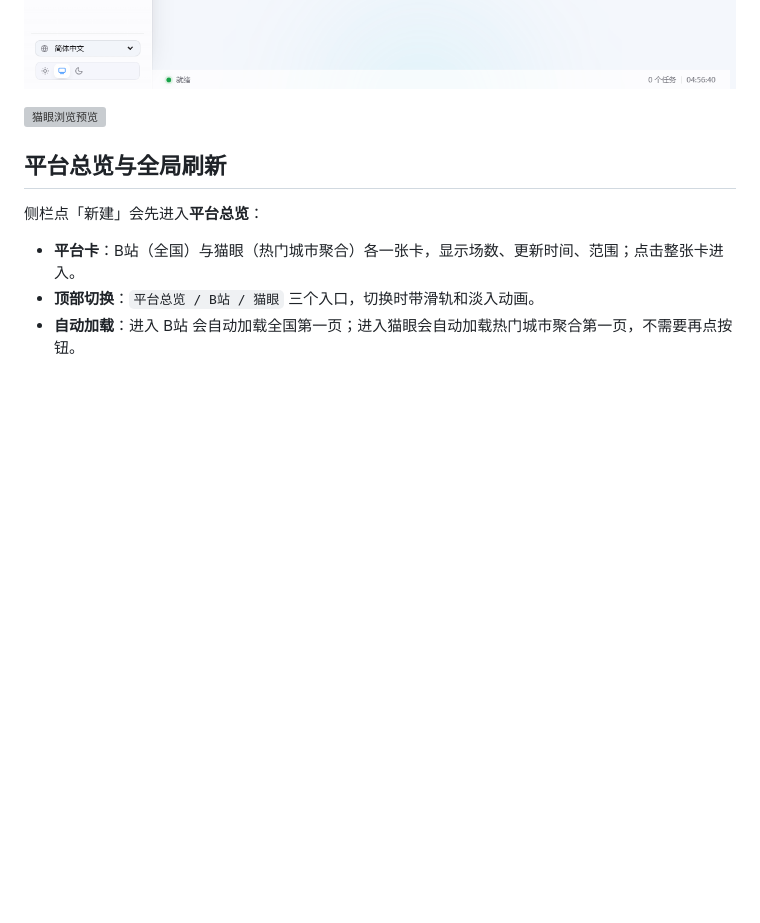
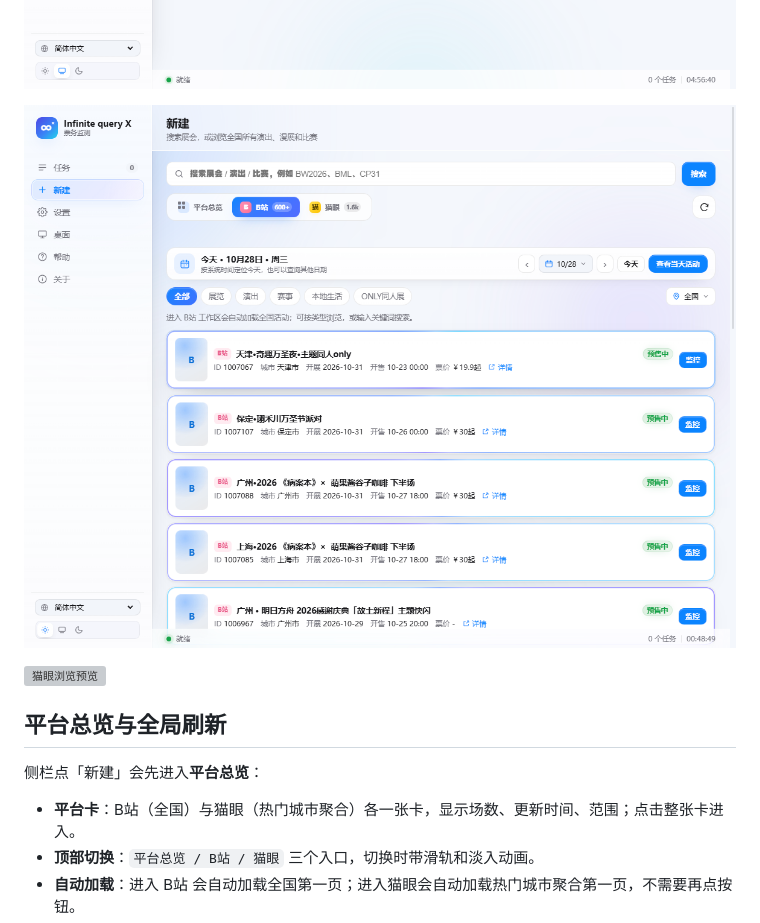
Before and after one commit to xiaoluo68/Infinite-query-X, a Markdown page: docs/使用说明.md, the part around the change. Drawn GitHub-style; pictures changed too: docs/images/preview-bili.png (added); blank space fills up the shorter version; grey boxes are pictures that could not be loaded.

Commit message:
docs: add Bilibili workspace preview

```diff
--- a/docs/使用说明.md
+++ b/docs/使用说明.md
@@ -40,6 +40,8 @@
 - **范围说明**：2.0.0 先完成浏览、搜索、城市切换与购票跳转；跨平台提醒和猫眼任务监控放到 2.1。
 
 ![平台总览预览](images/preview-platforms.png)
+
+![B站工作区预览](images/preview-bili.png)
 
 ![猫眼浏览预览](images/preview-maoyan.png)
 
```
Also changed, not shown: README.md (+3 -3 lines).
